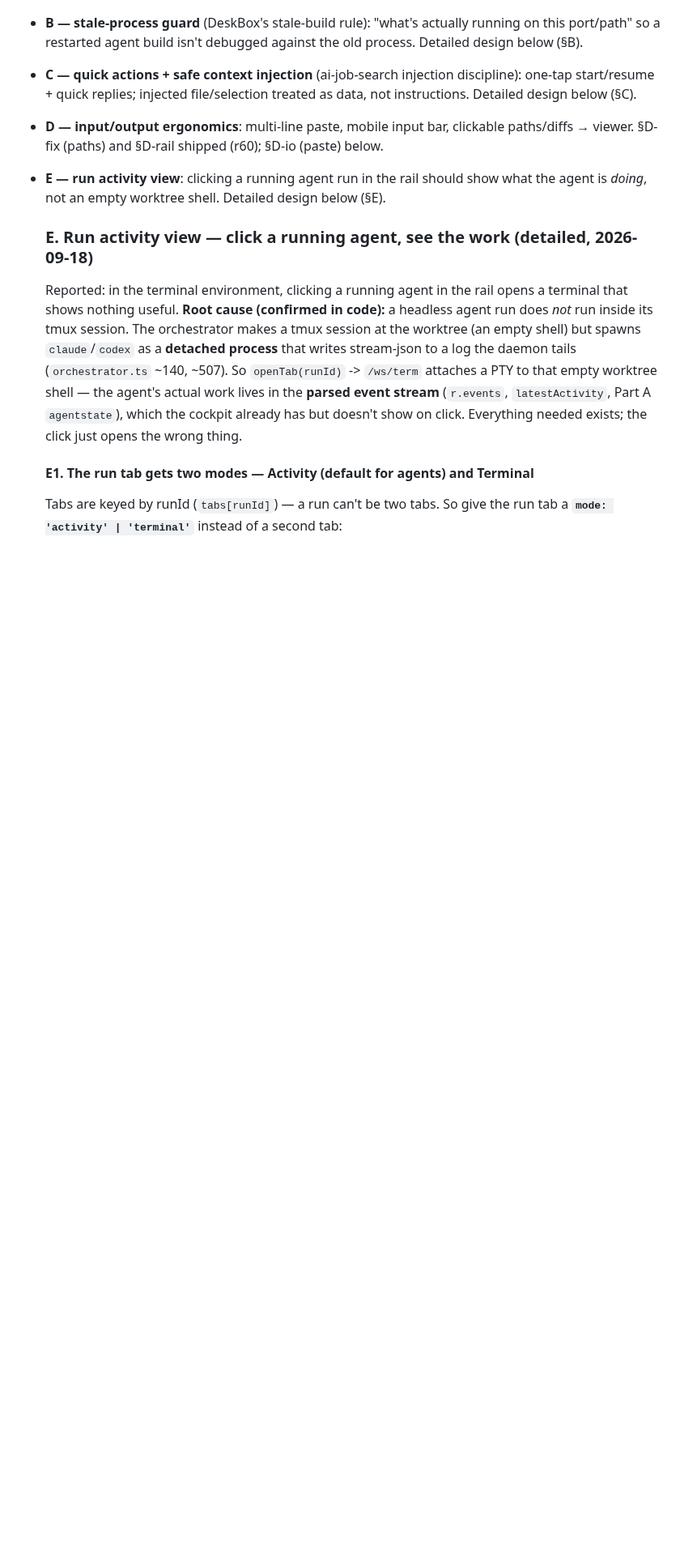
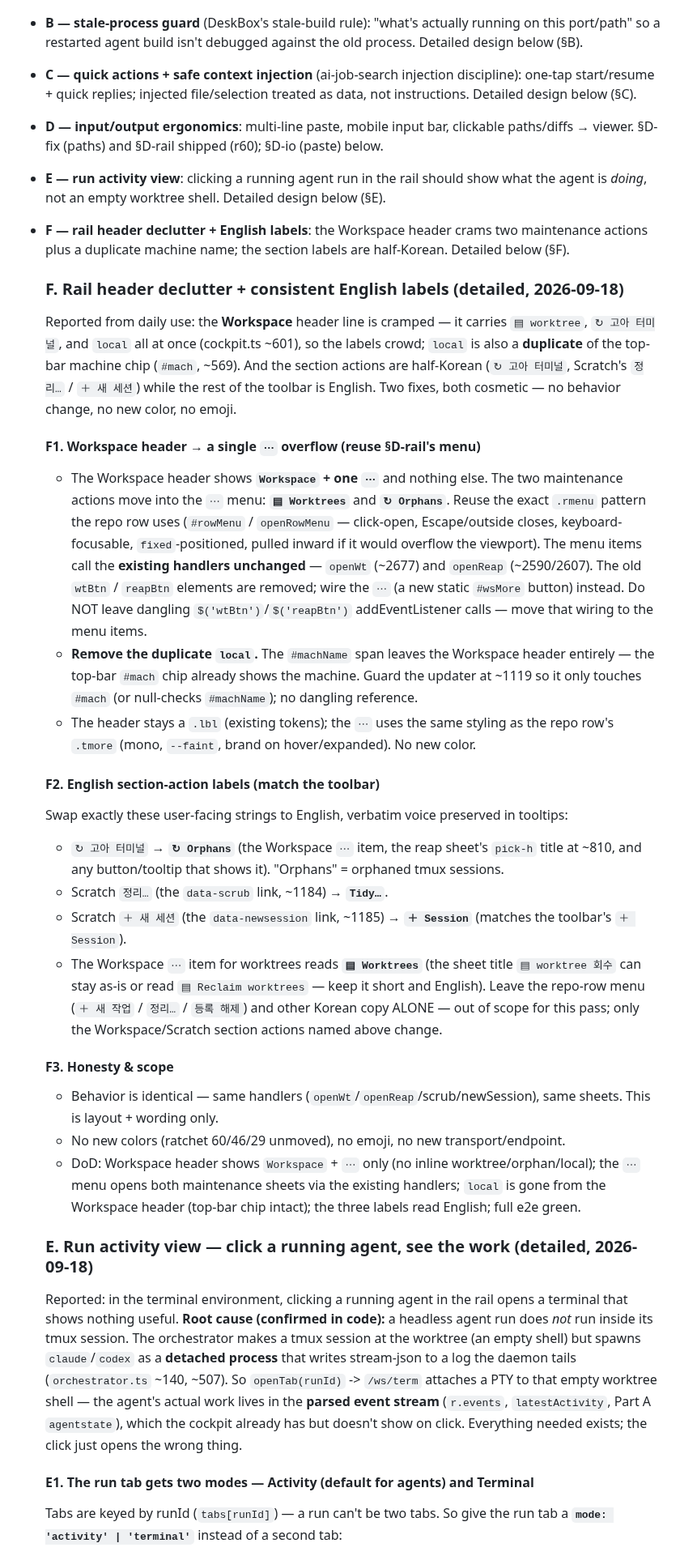
Before and after one commit to hanmariyang/coxpit-oss, a Markdown page: design/v5.28-agent-terminal-flow.md, the part around the change. Shown at 81% size. Rendered like a GitHub page; blank space fills up the shorter version.

Commit message:
design: v5.28 Part F — rail header declutter + English labels
Workspace header crams worktree + orphan + a duplicate 'local'; section
actions are half-Korean. F1: collapse the two maintenance actions into a ⋯
menu (reuse the repo-row .rmenu, same handlers), drop the duplicate machine
name (top bar already shows it). F2: 고아 터미널→Orphans, 정리…→Tidy…,
새 세션→Session. Cosmetic only, no behavior/color change.

Co-Authored-By: Claude Fable 5 <noreply@anthropic.com>

```diff
--- a/design/v5.28-agent-terminal-flow.md
+++ b/design/v5.28-agent-terminal-flow.md
@@ -227,6 +227,51 @@ the permission prompt), and which transitions ping (waiting / done / both).
   viewer. §D-fix (paths) and §D-rail shipped (r60); §D-io (paste) below.
 - **E — run activity view**: clicking a running agent run in the rail should show what the
   agent is *doing*, not an empty worktree shell. Detailed design below (§E).
+- **F — rail header declutter + English labels**: the Workspace header crams two maintenance
+  actions plus a duplicate machine name; the section labels are half-Korean. Detailed below (§F).
+
+  ### F. Rail header declutter + consistent English labels (detailed, 2026-09-18)
+
+  Reported from daily use: the **Workspace** header line is cramped — it carries `▤ worktree`,
+  `↻ 고아 터미널`, and `local` all at once (cockpit.ts ~601), so the labels crowd; `local` is
+  also a **duplicate** of the top-bar machine chip (`#mach`, ~569). And the section actions are
+  half-Korean (`↻ 고아 터미널`, Scratch's `정리…` / `＋ 새 세션`) while the rest of the toolbar
+  is English. Two fixes, both cosmetic — no behavior change, no new color, no emoji.
+
+  #### F1. Workspace header → a single `⋯` overflow (reuse §D-rail's menu)
+  - The Workspace header shows **`Workspace` + one `⋯`** and nothing else. The two maintenance
+    actions move into the `⋯` menu: **`▤ Worktrees`** and **`↻ Orphans`**. Reuse the exact
+    `.rmenu` pattern the repo row uses (`#rowMenu` / `openRowMenu` — click-open, Escape/outside
+    closes, keyboard-focusable, `fixed`-positioned, pulled inward if it would overflow the
+    viewport). The menu items call the **existing handlers unchanged** — `openWt` (~2677) and
+    `openReap` (~2590/2607). The old `wtBtn` / `reapBtn` elements are removed; wire the `⋯`
+    (a new static `#wsMore` button) instead. Do NOT leave dangling `$('wtBtn')`/`$('reapBtn')`
+    addEventListener calls — move that wiring to the menu items.
+  - **Remove the duplicate `local`.** The `#machName` span leaves the Workspace header entirely
+    — the top-bar `#mach` chip already shows the machine. Guard the updater at ~1119 so it only
+    touches `#mach` (or null-checks `#machName`); no dangling reference.
+  - The header stays a `.lbl` (existing tokens); the `⋯` uses the same styling as the repo row's
+    `.tmore` (mono, `--faint`, brand on hover/expanded). No new color.
+
+  #### F2. English section-action labels (match the toolbar)
+  Swap exactly these user-facing strings to English, verbatim voice preserved in tooltips:
+  - `↻ 고아 터미널` → **`↻ Orphans`** (the Workspace `⋯` item, the reap sheet's `pick-h` title
+    at ~810, and any button/tooltip that shows it). "Orphans" = orphaned tmux sessions.
+  - Scratch `정리…` (the `data-scrub` link, ~1184) → **`Tidy…`**.
+  - Scratch `＋ 새 세션` (the `data-newsession` link, ~1185) → **`＋ Session`** (matches the
+    toolbar's `＋ Session`).
+  - The Workspace `⋯` item for worktrees reads **`▤ Worktrees`** (the sheet title `▤ worktree 회수`
+    can stay as-is or read `▤ Reclaim worktrees` — keep it short and English).
+  Leave the repo-row menu (`＋ 새 작업` / `정리…` / `등록 해제`) and other Korean copy ALONE — out
+  of scope for this pass; only the Workspace/Scratch section actions named above change.
+
+  #### F3. Honesty & scope
+  - Behavior is identical — same handlers (`openWt`/`openReap`/scrub/newSession), same sheets.
+    This is layout + wording only.
+  - No new colors (ratchet 60/46/29 unmoved), no emoji, no new transport/endpoint.
+  - DoD: Workspace header shows `Workspace` + `⋯` only (no inline worktree/orphan/local); the
+    `⋯` menu opens both maintenance sheets via the existing handlers; `local` is gone from the
+    Workspace header (top-bar chip intact); the three labels read English; full e2e green.
 
   ### E. Run activity view — click a running agent, see the work (detailed, 2026-09-18)
 
```
